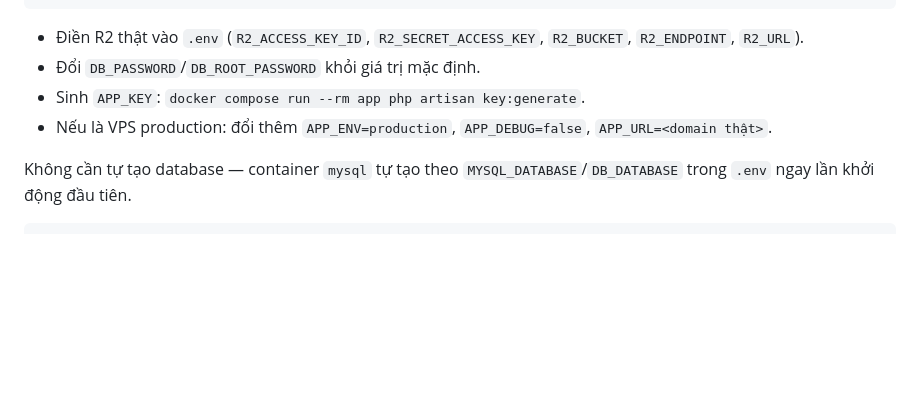
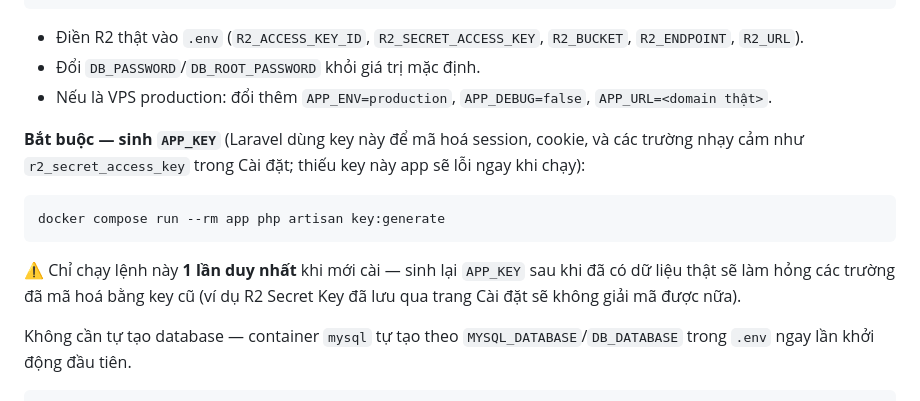
Before and after one commit to pqt-dev/hls-r2-studio, a Markdown page: README.md, the part around the change. Drawn GitHub-style; blank space fills up the shorter version.

Commit message:
Highlight mandatory APP_KEY generation step in Docker setup guide

````diff
--- a/README.md
+++ b/README.md
@@ -231,8 +231,15 @@ cp .env.example .env
 
 - Điền R2 thật vào `.env` (`R2_ACCESS_KEY_ID`, `R2_SECRET_ACCESS_KEY`, `R2_BUCKET`, `R2_ENDPOINT`, `R2_URL`).
 - Đổi `DB_PASSWORD`/`DB_ROOT_PASSWORD` khỏi giá trị mặc định.
-- Sinh `APP_KEY`: `docker compose run --rm app php artisan key:generate`.
 - Nếu là VPS production: đổi thêm `APP_ENV=production`, `APP_DEBUG=false`, `APP_URL=<domain thật>`.
+
+**Bắt buộc — sinh `APP_KEY`** (Laravel dùng key này để mã hoá session, cookie, và các trường nhạy cảm như `r2_secret_access_key` trong Cài đặt; thiếu key này app sẽ lỗi ngay khi chạy):
+
+```bash
+docker compose run --rm app php artisan key:generate
+```
+
+⚠️ Chỉ chạy lệnh này **1 lần duy nhất** khi mới cài — sinh lại `APP_KEY` sau khi đã có dữ liệu thật sẽ làm hỏng các trường đã mã hoá bằng key cũ (ví dụ R2 Secret Key đã lưu qua trang Cài đặt sẽ không giải mã được nữa).
 
 Không cần tự tạo database — container `mysql` tự tạo theo `MYSQL_DATABASE`/`DB_DATABASE` trong `.env` ngay lần khởi động đầu tiên.
 
````
